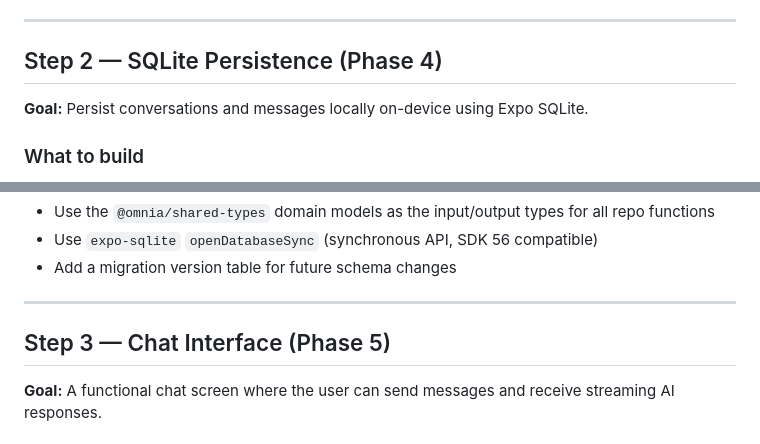
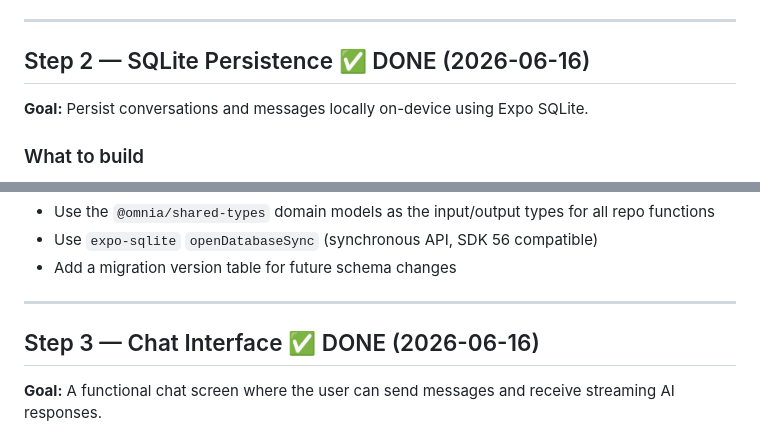
Before and after one commit to marceloserra/app-omnia, a Markdown page: docs/process/next-steps.md, 2 parts joined by grey strips. Rendered like a GitHub page.

Commit message:
docs(process): mark all 3 steps complete in next-steps roadmap

```diff
--- a/docs/process/next-steps.md
+++ b/docs/process/next-steps.md
@@ -48,7 +48,7 @@ pnpm --filter mobile add zustand
 
 ---
 
-## Step 2 — SQLite Persistence (Phase 4)
+## Step 2 — SQLite Persistence ✅ DONE (2026-06-16)
 
 **Goal:** Persist conversations and messages locally on-device using Expo SQLite.
 
@@ -92,7 +92,7 @@ CREATE TABLE messages (
 
 ---
 
-## Step 3 — Chat Interface (Phase 5)
+## Step 3 — Chat Interface ✅ DONE (2026-06-16)
 
 **Goal:** A functional chat screen where the user can send messages and receive streaming AI responses.
 
```
